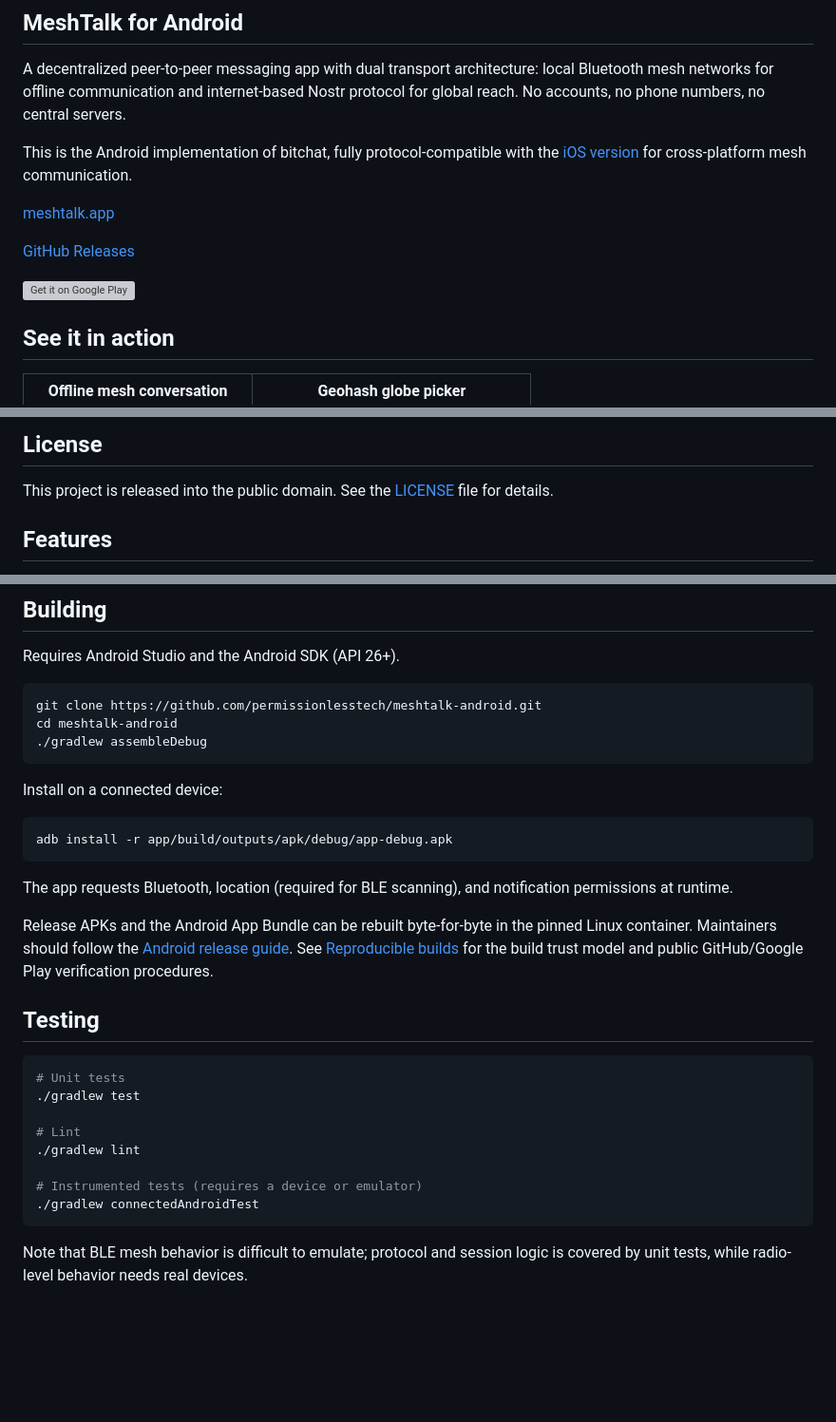
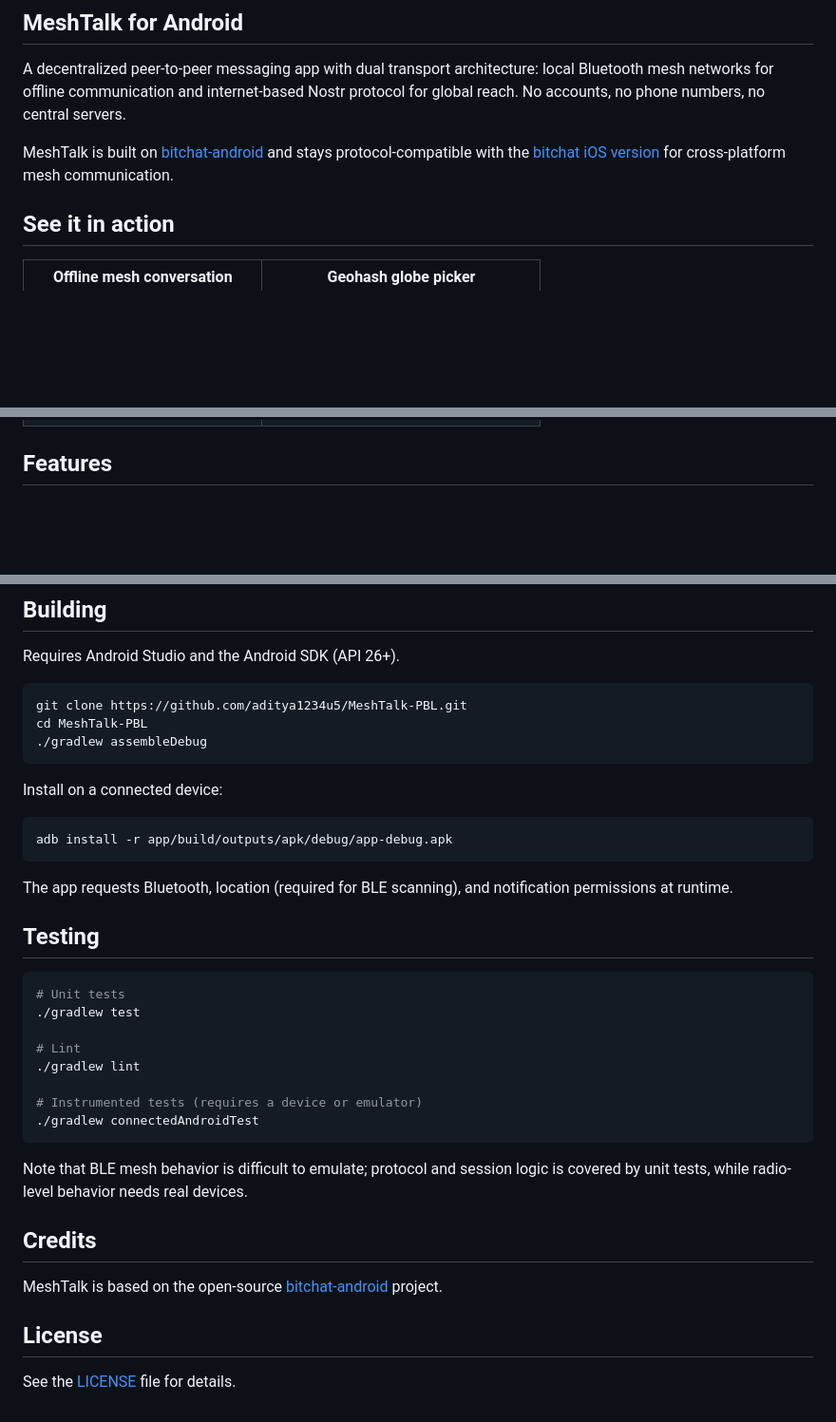
Before and after one commit to aditya1234u5/MeshTalk-PBL, a Markdown page: README.md, 3 parts joined by grey strips. Shown at 95% size. Rendered like a GitHub page; blank space fills up the shorter version; grey boxes are pictures that could not be loaded.

````diff
--- a/README.md
+++ b/README.md
@@ -4,13 +6,7 @@
 
 A decentralized peer-to-peer messaging app with dual transport architecture: local Bluetooth mesh networks for offline communication and internet-based Nostr protocol for global reach. No accounts, no phone numbers, no central servers.
 
-This is the Android implementation of bitchat, fully protocol-compatible with the [iOS version](https://github.com/permissionlesstech/bitchat) for cross-platform mesh communication.
-
-[meshtalk.app](http://meshtalk.app)
-
-[GitHub Releases](https://github.com/permissionlesstech/meshtalk-android/releases)
-
-[<img alt="Get it on Google Play" height="60" src="https://play.google.com/intl/en_us/badges/static/images/badges/en_badge_web_generic.png"/>](https://play.google.com/store/apps/details?id=com.meshtalk.android)
+MeshTalk is built on [bitchat-android](https://github.com/permissionlesstech/bitchat-android) and stays protocol-compatible with the [bitchat iOS version](https://github.com/permissionlesstech/bitchat) for cross-platform mesh communication.
 
 ## See it in action
 
@@ -25,9 +21,5 @@ This is the Android implementation of bitchat, fully protocol-compatible with th
   </tr>
 </table>
-
-## License
-
-This project is released into the public domain. See the [LICENSE](LICENSE.md) file for details.
 
 ## Features
 
@@ -70,8 +62,8 @@ This project is released into the public domain. See the [LICENSE](LICENSE.md) f
 Requires Android Studio and the Android SDK (API 26+).
 
 ```bash
-git clone https://github.com/permissionlesstech/meshtalk-android.git
-cd meshtalk-android
+git clone https://github.com/aditya1234u5/MeshTalk-PBL.git
+cd MeshTalk-PBL
 ./gradlew assembleDebug
 ```
 
@@ -82,12 +74,6 @@ adb install -r app/build/outputs/apk/debug/app-debug.apk
 ```
 
 The app requests Bluetooth, location (required for BLE scanning), and notification permissions at runtime.
-
-Release APKs and the Android App Bundle can be rebuilt byte-for-byte in the
-pinned Linux container. Maintainers should follow the
-[Android release guide](docs/maintainer-release-guide.md). See
-[Reproducible builds](docs/reproducible-builds.md) for the build trust model
-and public GitHub/Google Play verification procedures.
 
 ## Testing
 
@@ -103,3 +89,11 @@ and public GitHub/Google Play verification procedures.
 ```
 
 Note that BLE mesh behavior is difficult to emulate; protocol and session logic is covered by unit tests, while radio-level behavior needs real devices.
+
+## Credits
+
+MeshTalk is based on the open-source [bitchat-android](https://github.com/permissionlesstech/bitchat-android) project.
+
+## License
+
+See the [LICENSE](LICENSE.md) file for details.
````
Also changed, not shown: other parts of README.md (+5 -3 lines).
